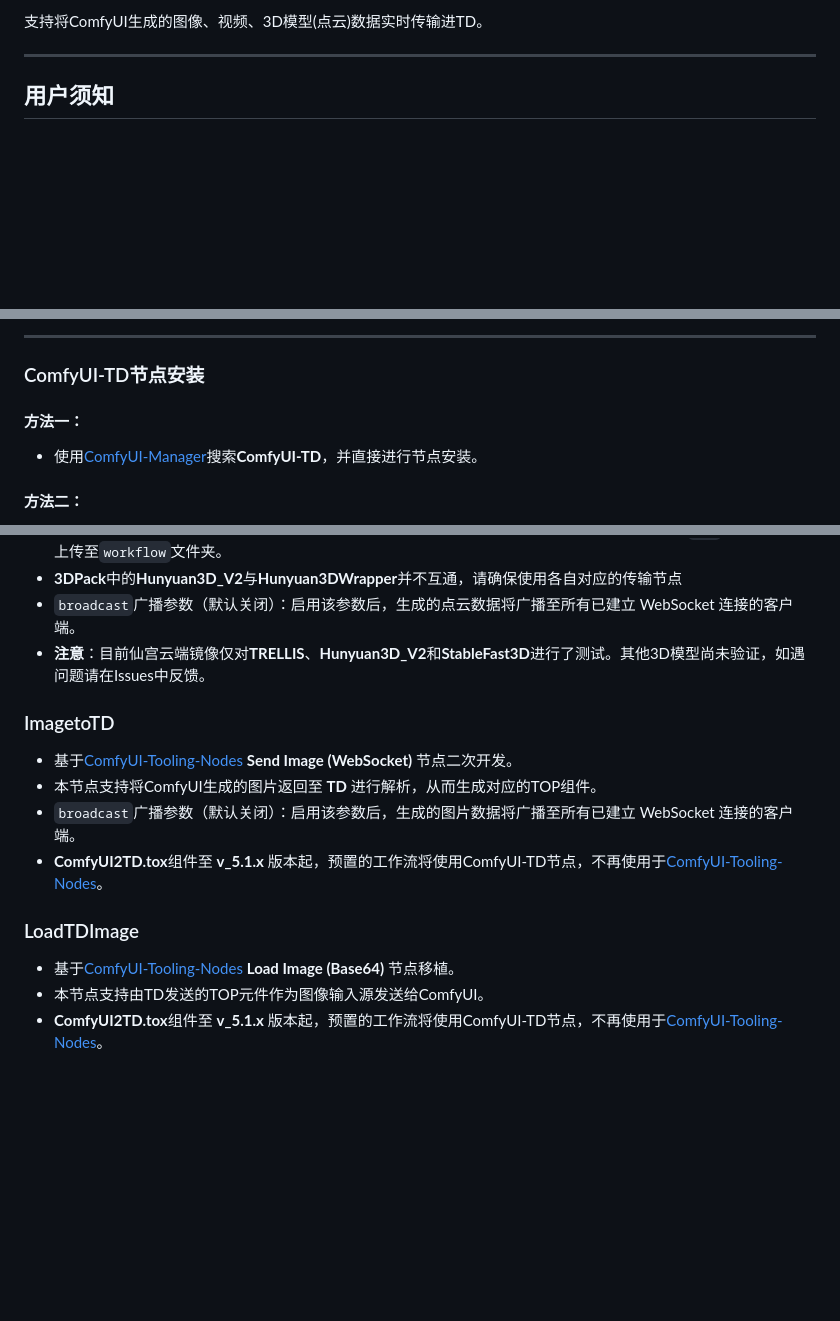
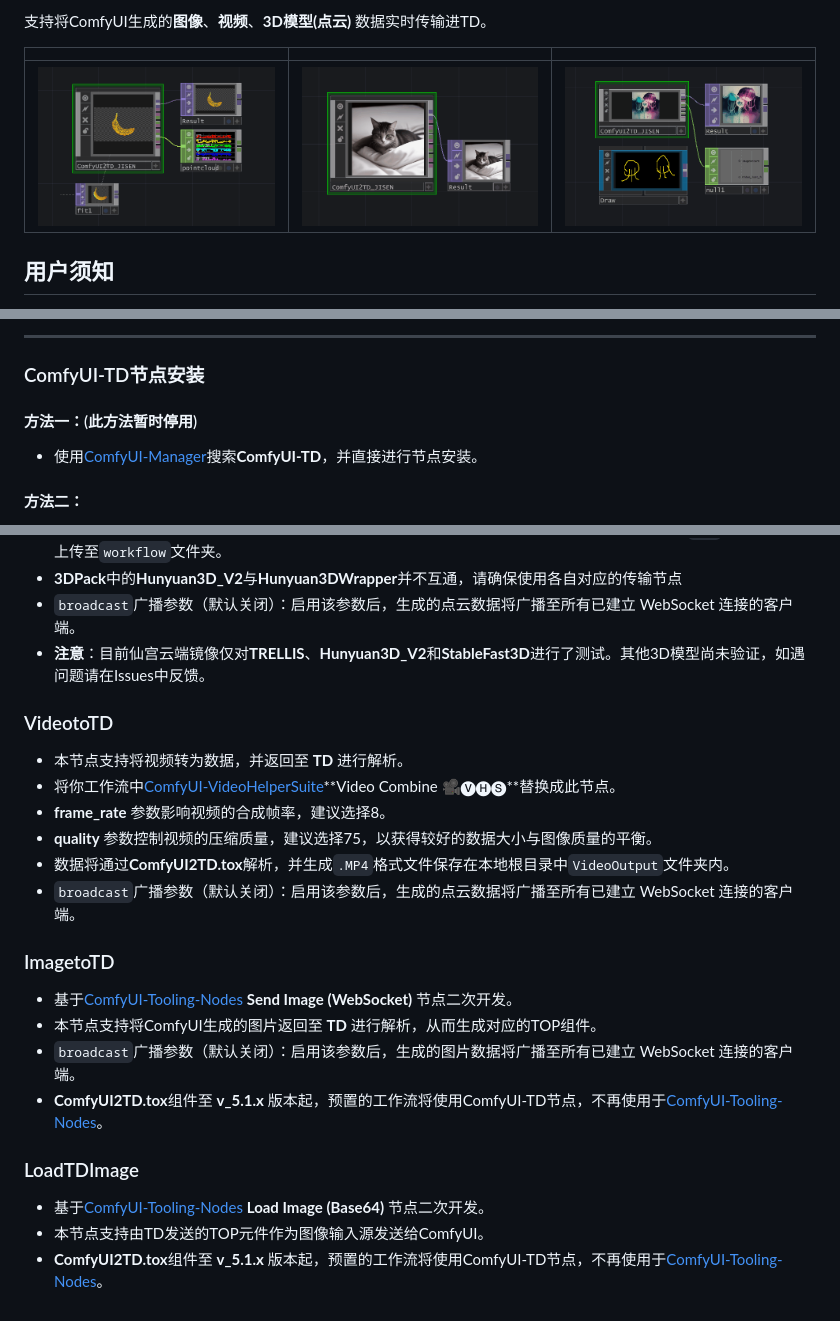
Before and after one commit to JiSenHua/ComfyUI-TD, a Markdown page: README.md, 3 parts joined by grey strips. Rendered like a GitHub page; blank space fills up the shorter version.

```diff
--- a/README.md
+++ b/README.md
@@ -4,7 +4,10 @@
 
-支持将ComfyUI生成的图像、视频、3D模型(点云)数据实时传输进TD。
+支持将ComfyUI生成的**图像**、**视频**、**3D模型(点云)** 数据实时传输进TD。
 
----
+| | | |
+|:---:|:---:|:---:|
+| ![](https://github.com/JiSenHua/ComfyUI-TD/blob/JiSenHua-patch-1/Image/PointCloud.gif) | ![](https://github.com/JiSenHua/ComfyUI-TD/blob/JiSenHua-patch-1/Image/image.gif) | ![](https://github.com/JiSenHua/ComfyUI-TD/blob/JiSenHua-patch-1/Image/Video.gif) |
+
 
 ## 用户须知
 - **ComfyUI-TD** 的部分节点基于[ComfyUI-Tooling-Nodes](https://github.com/Acly/comfyui-tooling-nodes/tree/main)进行了移植和优化。
@@ -27,7 +30,7 @@
 ---
 
 ### ComfyUI-TD节点安装
-#### 方法一：
+#### 方法一：(此方法暂时停用)
 - 使用[ComfyUI-Manager](https://github.com/ltdrdata/ComfyUI-Manager?tab=readme-ov-file)搜索**ComfyUI-TD**，并直接进行节点安装。
 
 #### 方法二：
@@ -72,6 +76,15 @@ git clone https://github.com/JiSenHua/ComfyUI-TD.git
 - **3DPack**中的**Hunyuan3D_V2**与**Hunyuan3DWrapper**并不互通，请确保使用各自对应的传输节点
 - `broadcast`广播参数（默认关闭）：启用该参数后，生成的点云数据将广播至所有已建立 WebSocket 连接的客户端。
 - **注意**：目前仙宫云端镜像仅对**TRELLIS**、**Hunyuan3D_V2**和**StableFast3D**进行了测试。其他3D模型尚未验证，如遇问题请在Issues中反馈。
+
+### VideotoTD
+
+- 本节点支持将视频转为数据，并返回至 **TD** 进行解析。
+- 将你工作流中[ComfyUI-VideoHelperSuite](https://github.com/Kosinkadink/ComfyUI-VideoHelperSuite)**Video Combine 🎥🅥🅗🅢**替换成此节点。
+- **frame_rate** 参数影响视频的合成帧率，建议选择8。
+- **quality** 参数控制视频的压缩质量，建议选择75，以获得较好的数据大小与图像质量的平衡。
+- 数据将通过**ComfyUI2TD.tox**解析，并生成`.MP4`格式文件保存在本地根目录中`VideoOutput`文件夹内。
+- `broadcast`广播参数（默认关闭）：启用该参数后，生成的点云数据将广播至所有已建立 WebSocket 连接的客户端。
 
 ### ImagetoTD
 
@@ -82,6 +95,6 @@ git clone https://github.com/JiSenHua/ComfyUI-TD.git
 
 ### LoadTDImage
 
-- 基于[ComfyUI-Tooling-Nodes](https://github.com/Acly/comfyui-tooling-nodes/tree/main) **Load Image (Base64)** 节点移植。
+- 基于[ComfyUI-Tooling-Nodes](https://github.com/Acly/comfyui-tooling-nodes/tree/main) **Load Image (Base64)** 节点二次开发。
 - 本节点支持由TD发送的TOP元件作为图像输入源发送给ComfyUI。
 - **ComfyUI2TD.tox**组件至 **v_5.1.x** 版本起，预置的工作流将使用ComfyUI-TD节点，不再使用于[ComfyUI-Tooling-Nodes](https://github.com/Acly/comfyui-tooling-nodes/tree/main)。
```
Also changed, not shown: other parts of README.md (+8 -7 lines).
